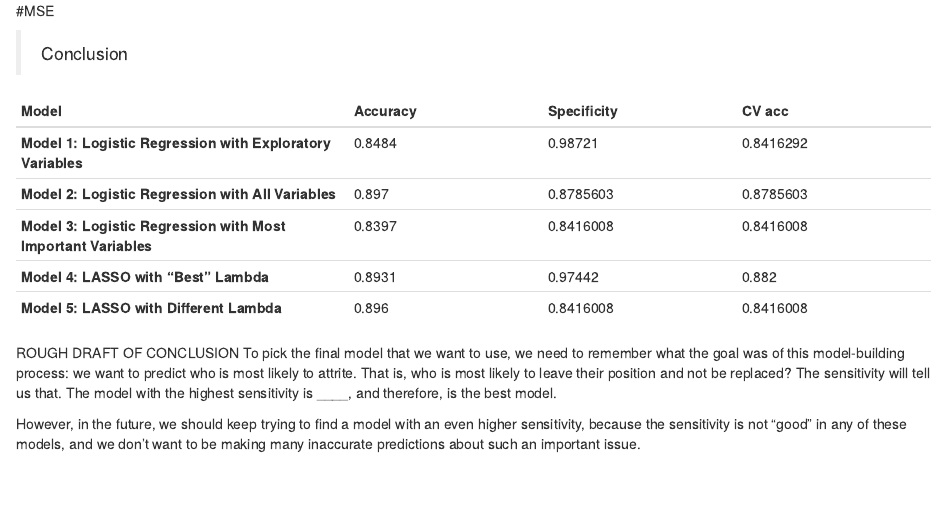
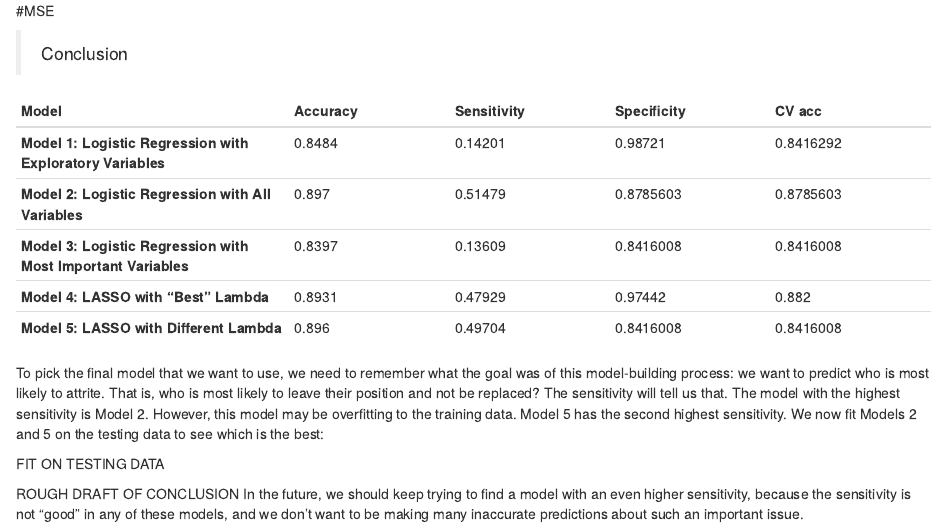
Before and after one commit to isheikhm/STAT253GroupProject, an R Markdown document (project.Rmd): the page in a window 1100 px wide, from 10990 px down. Rendered offline with R 4.5, knitr and Pandoc, with nearby package versions; some code elsewhere in the file could not run offline.

Commit message:
added sensitivity to final table

```diff
--- a/project.Rmd
+++ b/project.Rmd
@@ -411,19 +411,23 @@ attrition_train %>%
 
 >Conclusion
 
-Model | Accuracy | Specificity | CV acc
----------------------- | ------------- | ------------- | -------------
-**Model 1: Logistic Regression with Exploratory Variables** | 0.8484 | 0.98721 | 0.8416292
-**Model 2: Logistic Regression with All Variables** | 0.897 | 0.8785603 | 0.8785603
-**Model 3: Logistic Regression with Most Important Variables** | 0.8397 | 0.8416008 | 0.8416008
-**Model 4: LASSO with "Best" Lambda** | 0.8931 | 0.97442 | 0.882
-**Model 5: LASSO with Different Lambda** | 0.896 | 0.8416008 | 0.8416008
+Model | Accuracy | Sensitivity | Specificity | CV acc
+---------------------- | ------------- | ------------- | ------------- | -------------
+**Model 1: Logistic Regression with Exploratory Variables** | 0.8484 | 0.14201 | 0.98721 | 0.8416292
+**Model 2: Logistic Regression with All Variables** | 0.897 | 0.51479 | 0.8785603 | 0.8785603
+**Model 3: Logistic Regression with Most Important Variables** | 0.8397 | 0.13609 | 0.8416008 | 0.8416008
+**Model 4: LASSO with "Best" Lambda** | 0.8931 | 0.47929 | 0.97442 | 0.882
+**Model 5: LASSO with Different Lambda** | 0.896 | 0.49704 | 0.8416008 | 0.8416008
+
+
+
+To pick the final model that we want to use, we need to remember what the goal was of this model-building process: we want to predict who is most likely to attrite.  That is, who is most likely to leave their position and not be replaced?  The sensitivity will tell us that.  The model with the highest sensitivity is Model 2.  However, this model may be overfitting to the training data.  Model 5 has the second highest sensitivity.  We now fit Models 2 and 5 on the testing data to see which is the best:
+
+FIT ON TESTING DATA
 
 
 ROUGH DRAFT OF CONCLUSION
-To pick the final model that we want to use, we need to remember what the goal was of this model-building process: we want to predict who is most likely to attrite.  That is, who is most likely to leave their position and not be replaced?  The sensitivity will tell us that.  The model with the highest sensitivity is ____, and therefore, is the best model.
-
-However, in the future, we should keep trying to find a model with an even higher sensitivity, because the sensitivity is not "good" in any of these models, and we don't want to be making many inaccurate predictions about such an important issue.
+In the future, we should keep trying to find a model with an even higher sensitivity, because the sensitivity is not "good" in any of these models, and we don't want to be making many inaccurate predictions about such an important issue.
 
 
 1st model:
```
